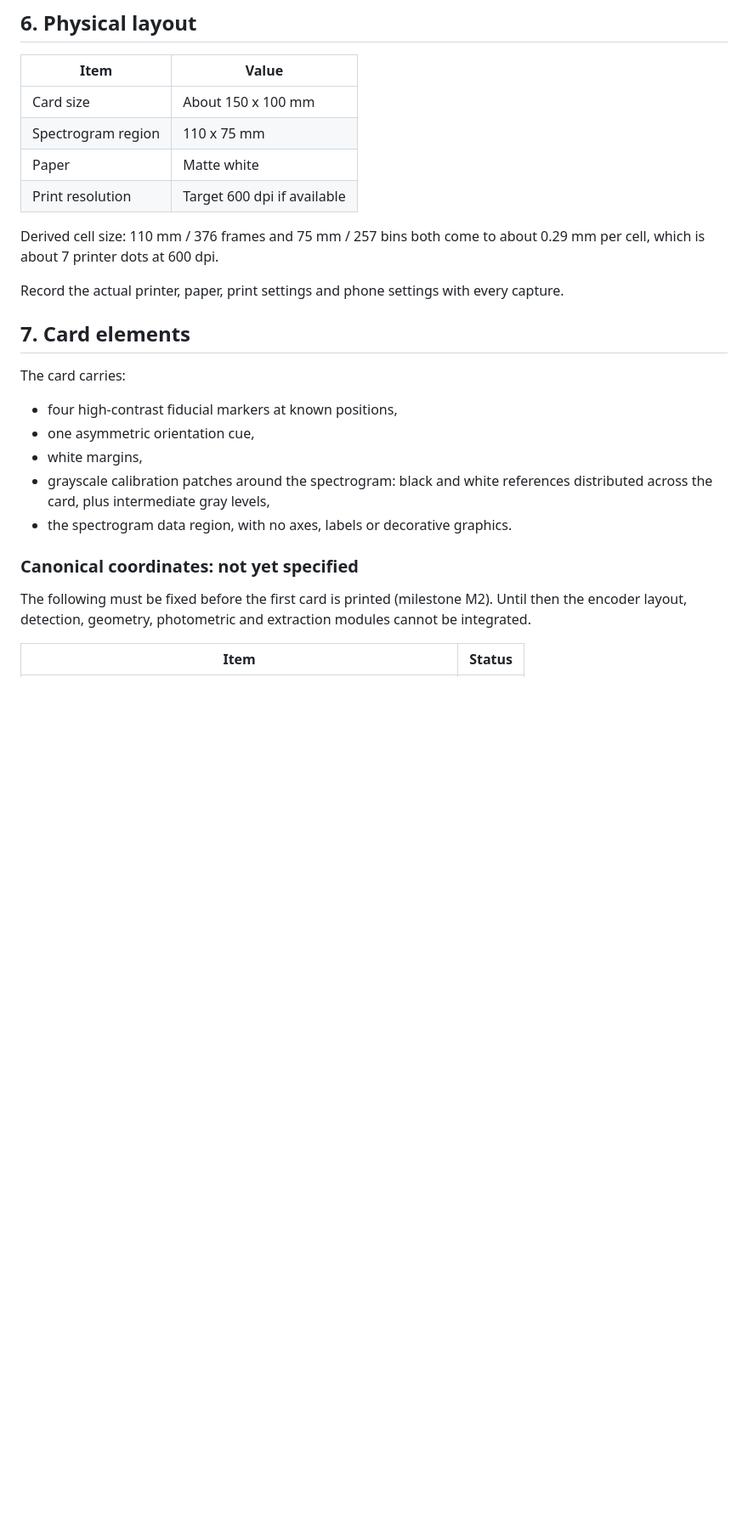
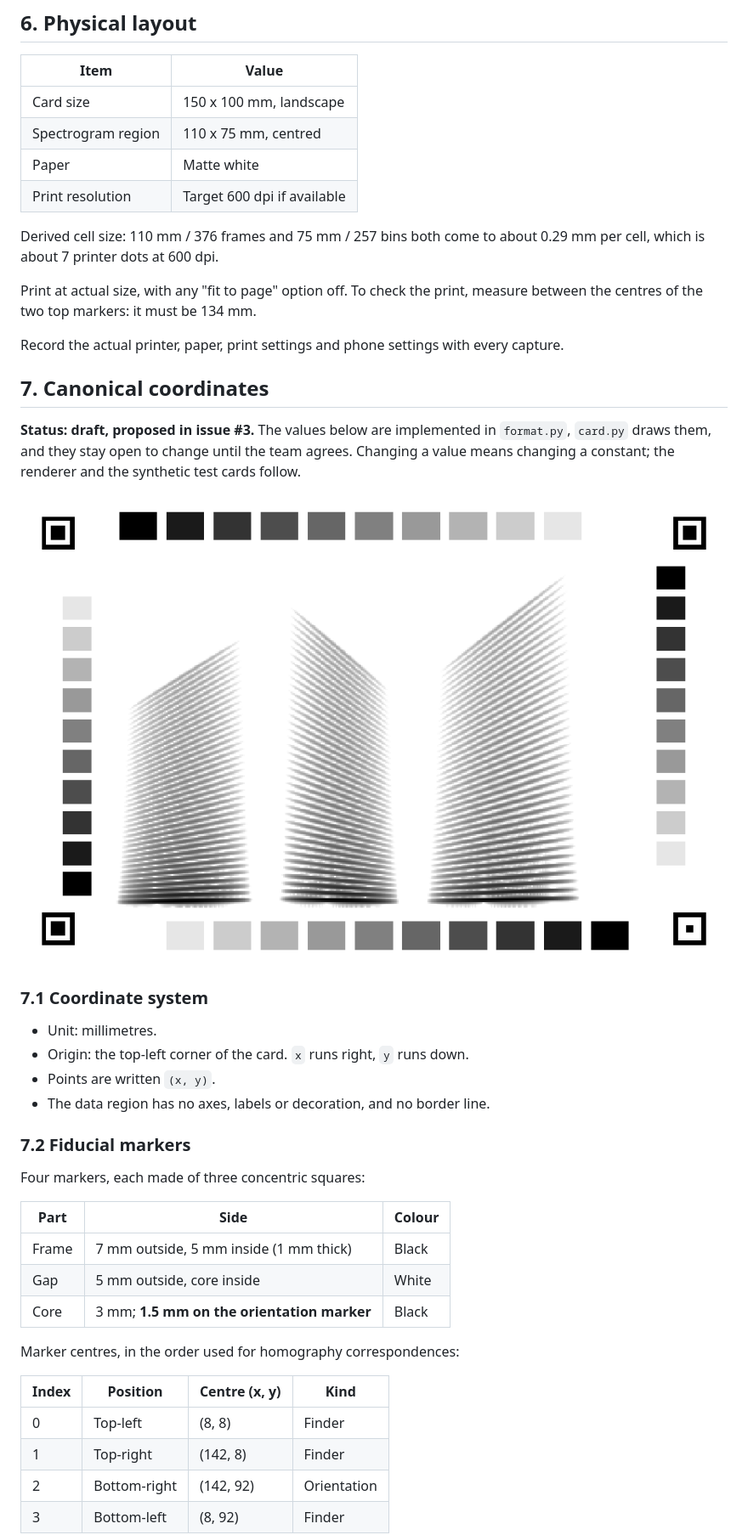
Before and after one commit to pch4947/Voxgram, a Markdown page: docs/CARD_FORMAT.md, the part around one of its changes. Shown at 85% size. GitHub-like rendering; pictures changed too: docs/images/card_layout.png (added); blank space fills up the shorter version.

```diff
--- a/docs/CARD_FORMAT.md
+++ b/docs/CARD_FORMAT.md
@@ -92,32 +92,52 @@ What is lost:
 
 | Item | Value |
 | --- | --- |
-| Card size | About 150 x 100 mm |
-| Spectrogram region | 110 x 75 mm |
+| Card size | 150 x 100 mm, landscape |
+| Spectrogram region | 110 x 75 mm, centred |
 | Paper | Matte white |
 | Print resolution | Target 600 dpi if available |
 
 Derived cell size: 110 mm / 376 frames and 75 mm / 257 bins both come to about
 0.29 mm per cell, which is about 7 printer dots at 600 dpi.
 
+Print at actual size, with any "fit to page" option off. To check the print,
+measure between the centres of the two top markers: it must be 134 mm.
+
 Record the actual printer, paper, print settings and phone settings with every
 capture.
 
-## 7. Card elements
+## 7. Canonical coordinates
 
-The card carries:
+**Status: draft, proposed in issue #3.** The values below are implemented in
+`format.py`, `card.py` draws them, and they stay open to change until the team
+agrees. Changing a value means changing a constant; the renderer and the
+synthetic test cards follow.
 
-- four high-contrast fiducial markers at known positions,
-- one asymmetric orientation cue,
-- white margins,
-- grayscale calibration patches around the spectrogram: black and white
-  references distributed across the card, plus intermediate gray levels,
-- the spectrogram data region, with no axes, labels or decorative graphics.
+![Card layout](images/card_layout.png)
 
-### Canonical coordinates: not yet specified
+### 7.1 Coordinate system
 
-The following must be fixed before the first card is printed (milestone M2).
-Until then the encoder layout, detection, geometry, photometric and extraction
-modules cannot be integrated.
+- Unit: millimetres.
+- Origin: the top-left corner of the card. `x` runs right, `y` runs down.
+- Points are written `(x, y)`.
+- The data region has no axes, labels or decoration, and no border line.
 
-| Item | Status |
+### 7.2 Fiducial markers
+
+Four markers, each made of three concentric squares:
+
+| Part | Side | Colour |
+| --- | --- | --- |
+| Frame | 7 mm outside, 5 mm inside (1 mm thick) | Black |
+| Gap | 5 mm outside, core inside | White |
+| Core | 3 mm; **1.5 mm on the orientation marker** | Black |
+
+Marker centres, in the order used for homography correspondences:
+
+| Index | Position | Centre (x, y) | Kind |
+| --- | --- | --- | --- |
+| 0 | Top-left | (8, 8) | Finder |
+| 1 | Top-right | (142, 8) | Finder |
+| 2 | Bottom-right | (142, 92) | Orientation |
+| 3 | Bottom-left | (8, 92) | Finder |
+
```
Also changed, not shown: other parts of docs/CARD_FORMAT.md (+73 -8 lines), README.md (+13 -5 lines), docs/PROJECT_PLAN.md (+1 -1 lines), 6 other files.
